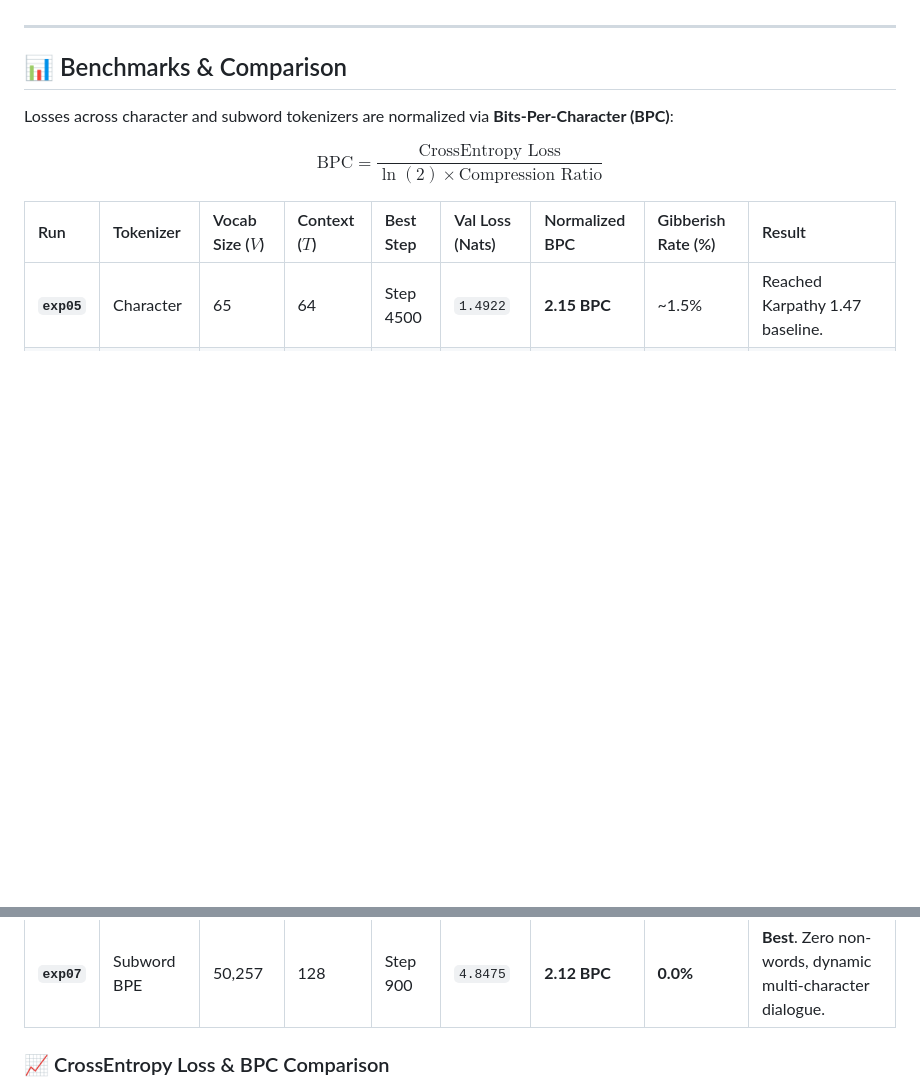
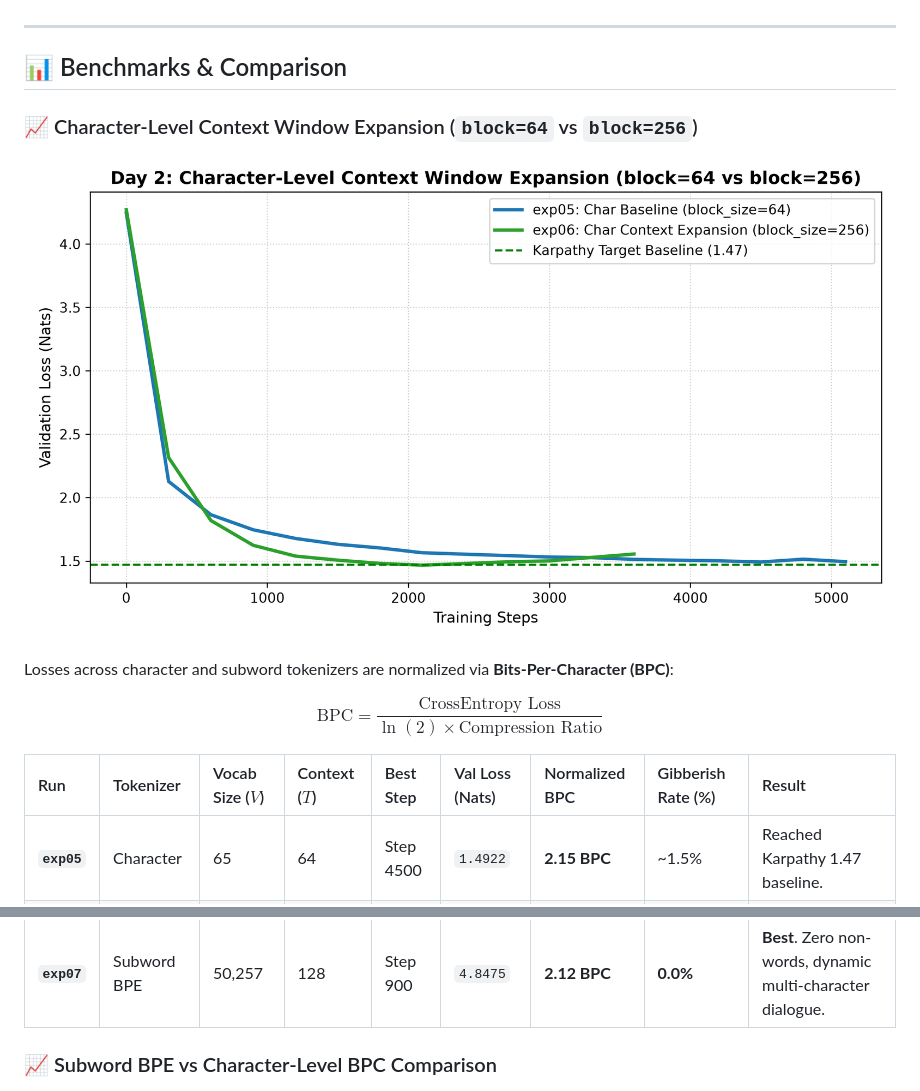
Before and after one commit to angelazu-builder/nanoGPT, a Markdown page: README.md, 2 parts joined by grey strips. Drawn GitHub-style; blank space fills up the shorter version.

Commit message:
docs: add day2_char_scaling_benchmark.png as the first image in READMEs

```diff
--- a/README.md
+++ b/README.md
@@ -18,6 +18,9 @@ Decoder-only Transformer implementation and empirical comparison on Tiny Shakesp
 
 ## 📊 Benchmarks & Comparison
 
+### 📈 Character-Level Context Window Expansion (`block=64` vs `block=256`)
+![Day 2 Character Scaling Benchmark](results/day2_char_scaling_benchmark.png)
+
 Losses across character and subword tokenizers are normalized via **Bits-Per-Character (BPC)**:
 
 $$\text{BPC} = \frac{\text{CrossEntropy Loss}}{\ln(2) \times \text{Compression Ratio}}$$
@@ -28,7 +31,7 @@ $$\text{BPC} = \frac{\text{CrossEntropy Loss}}{\ln(2) \times \text{Compression R
 | **`exp06`** | Character | 65 | 256 | Step 2100 | `1.4668` | **2.12 BPC** | ~1.2% | Expanded context window maintains verse rhythm. |
 | **`exp07`** | Subword BPE | 50,257 | 128 | Step 900 | `4.8475` | **2.12 BPC** | **0.0%** | **Best**. Zero non-words, dynamic multi-character dialogue. |
 
-### 📈 CrossEntropy Loss & BPC Comparison
+### 📈 Subword BPE vs Character-Level BPC Comparison
 ![BPC Comparison](results/bpe_vs_char_comparison.png)
 
 ---
```
Also changed, not shown: README_CN.md (+4 -1 lines).
